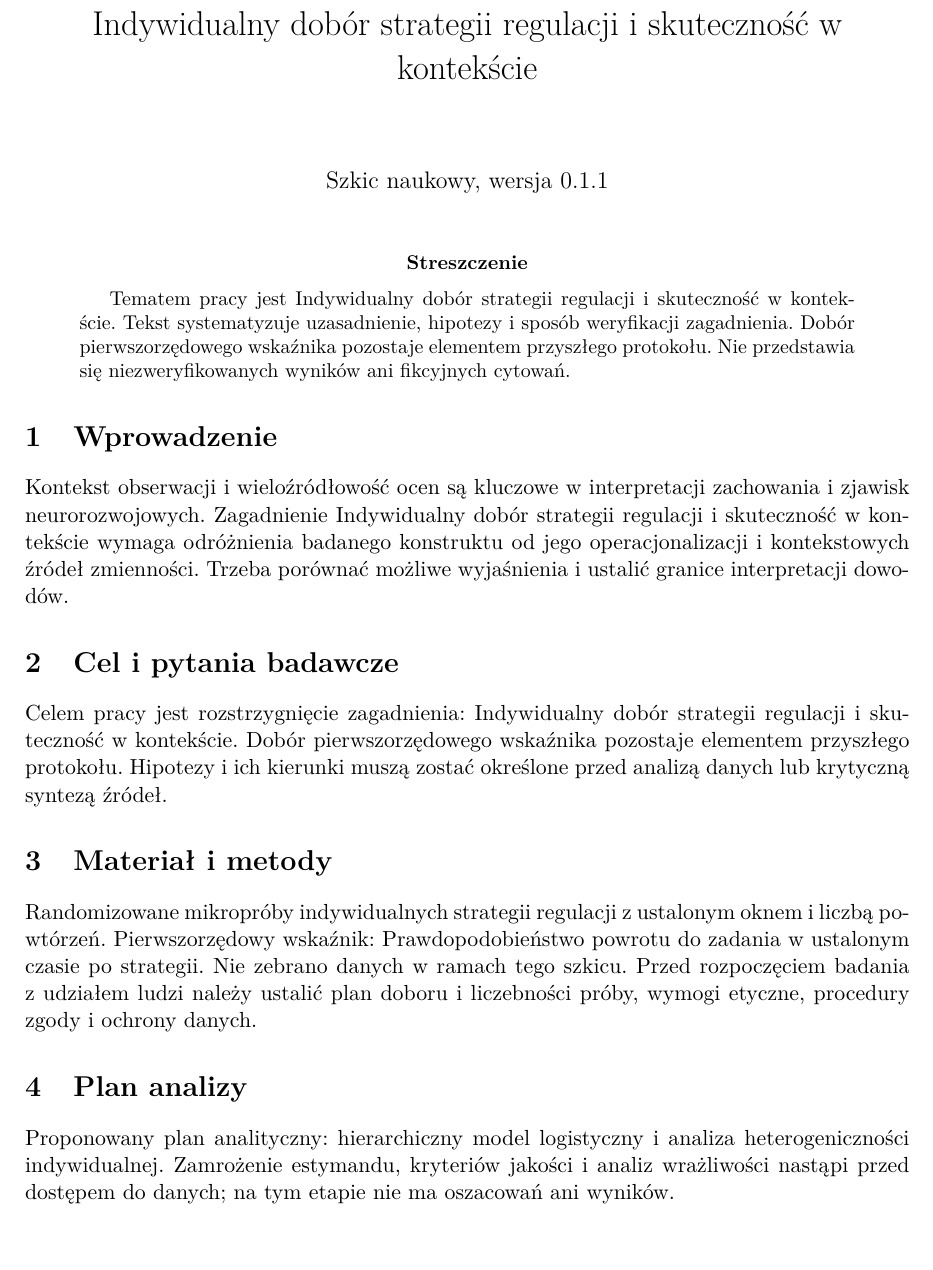
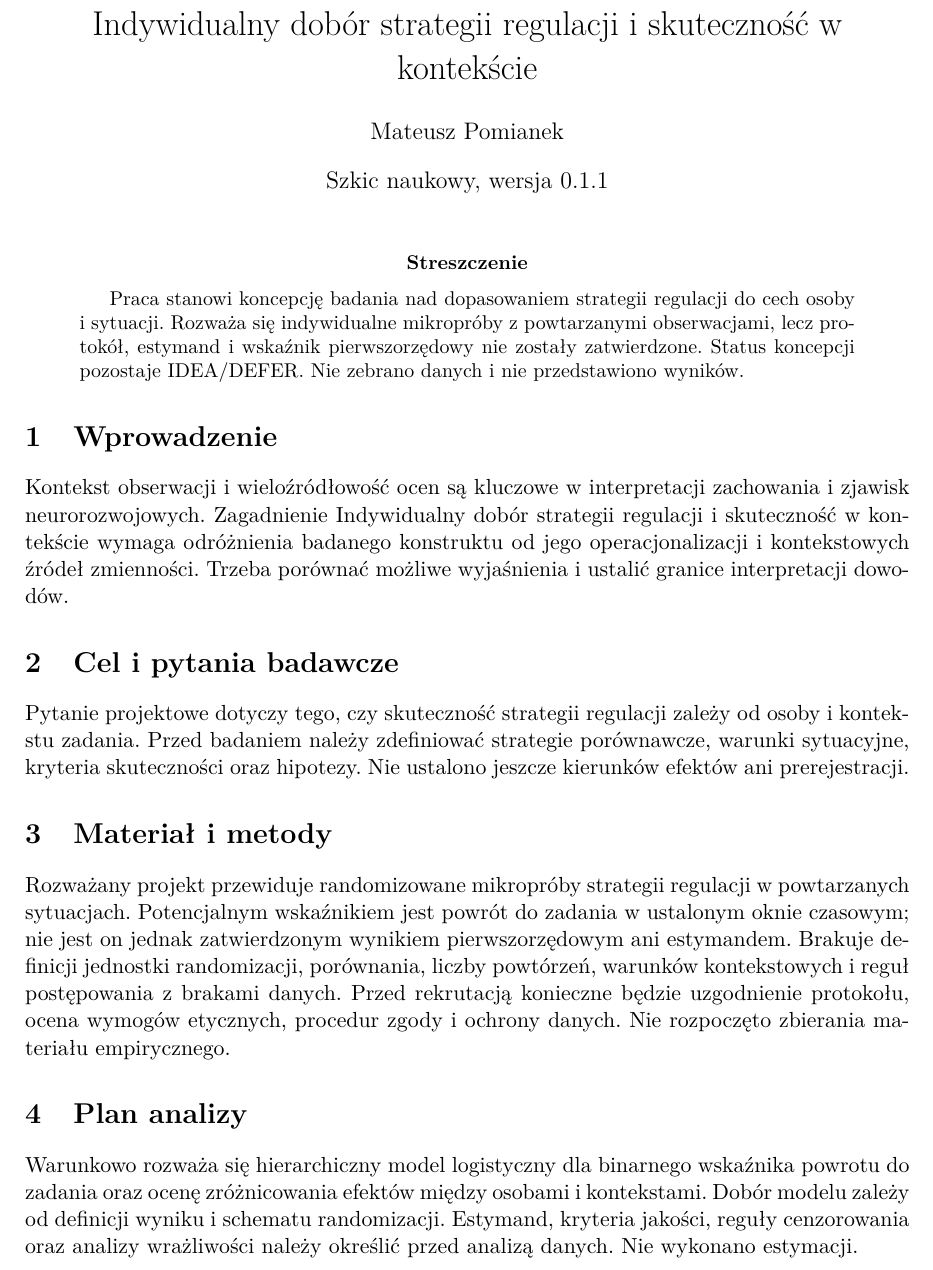
Before and after one commit to MatPomGit/arc-neuro, a LaTeX paper (papers/ndd/MSC-ADHD-P07/main.tex): part of page 1 of 2, cut so that both start at the same text, the shorter picture padded with empty space. Compiled offline with pdfLaTeX.

Commit message:
docs(ndd): clarify MSC-ADHD-P07 evidence and ownership boundaries

```diff
--- a/papers/ndd/MSC-ADHD-P07/main.tex
+++ b/papers/ndd/MSC-ADHD-P07/main.tex
@@ -16,7 +16,7 @@
 
 \title{Indywidualny dobór strategii regulacji i skuteczność w kontekście}
 
-\author{}
+\author{Mateusz Pomianek}
 
 \date{Szkic naukowy, wersja 0.1.1}
 
@@ -26,7 +26,7 @@
 
 \begin{abstract}
 
-Tematem pracy jest Indywidualny dobór strategii regulacji i skuteczność w kontekście. Tekst systematyzuje uzasadnienie, hipotezy i sposób weryfikacji zagadnienia. Dobór pierwszorzędowego wskaźnika pozostaje elementem przyszłego protokołu. Nie przedstawia się niezweryfikowanych wyników ani fikcyjnych cytowań.
+Praca stanowi koncepcję badania nad dopasowaniem strategii regulacji do cech osoby i sytuacji. Rozważa się indywidualne mikropróby z powtarzanymi obserwacjami, lecz protokół, estymand i wskaźnik pierwszorzędowy nie zostały zatwierdzone. Status koncepcji pozostaje IDEA/DEFER. Nie zebrano danych i nie przedstawiono wyników.
 
 \end{abstract}
 
@@ -36,13 +36,13 @@ Kontekst obserwacji i wieloźródłowość ocen są kluczowe w interpretacji zac
 
 \section{Cel i pytania badawcze}
 
-Celem pracy jest rozstrzygnięcie zagadnienia: Indywidualny dobór strategii regulacji i skuteczność w kontekście. Dobór pierwszorzędowego wskaźnika pozostaje elementem przyszłego protokołu. Hipotezy i ich kierunki muszą zostać określone przed analizą danych lub krytyczną syntezą źródeł.
+Pytanie projektowe dotyczy tego, czy skuteczność strategii regulacji zależy od osoby i kontekstu zadania. Przed badaniem należy zdefiniować strategie porównawcze, warunki sytuacyjne, kryteria skuteczności oraz hipotezy. Nie ustalono jeszcze kierunków efektów ani prerejestracji.
 
 \section{Materiał i metody}
 
-Randomizowane mikropróby indywidualnych strategii regulacji z ustalonym oknem i liczbą powtórzeń. Pierwszorzędowy wskaźnik: Prawdopodobieństwo powrotu do zadania w ustalonym czasie po strategii. Nie zebrano danych w ramach tego szkicu. Przed rozpoczęciem badania z udziałem ludzi należy ustalić plan doboru i liczebności próby, wymogi etyczne, procedury zgody i ochrony danych.
+Rozważany projekt przewiduje randomizowane mikropróby strategii regulacji w powtarzanych sytuacjach. Potencjalnym wskaźnikiem jest powrót do zadania w ustalonym oknie czasowym; nie jest on jednak zatwierdzonym wynikiem pierwszorzędowym ani estymandem. Brakuje definicji jednostki randomizacji, porównania, liczby powtórzeń, warunków kontekstowych i reguł postępowania z brakami danych. Przed rekrutacją konieczne będzie uzgodnienie protokołu, ocena wymogów etycznych, procedur zgody i ochrony danych. Nie rozpoczęto zbierania materiału empirycznego.
 
 \section{Plan analizy}
 
-Proponowany plan analityczny: hierarchiczny model logistyczny i analiza heterogeniczności indywidualnej. Zamrożenie estymandu, kryteriów jakości i analiz wrażliwości nastąpi przed dostępem do danych; na tym etapie nie ma oszacowań ani wyników.
+Warunkowo rozważa się hierarchiczny model logistyczny dla binarnego wskaźnika powrotu do zadania oraz ocenę zróżnicowania efektów między osobami i kontekstami. Dobór modelu zależy od definicji wyniku i schematu randomizacji. Estymand, kryteria jakości, reguły cenzorowania oraz analizy wrażliwości należy określić przed analizą danych. Nie wykonano estymacji.
 
```
Also changed, not shown: papers/ndd/MSC-ADHD-P07/main.tex (2 more changed lines).
